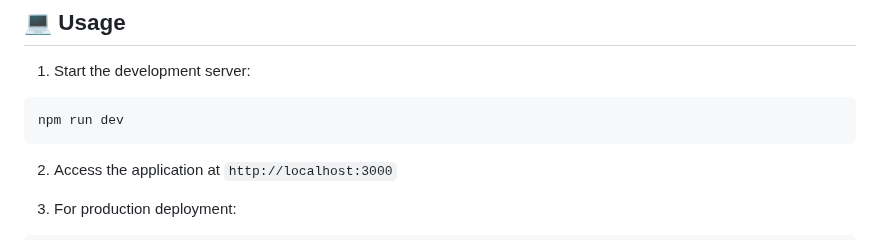
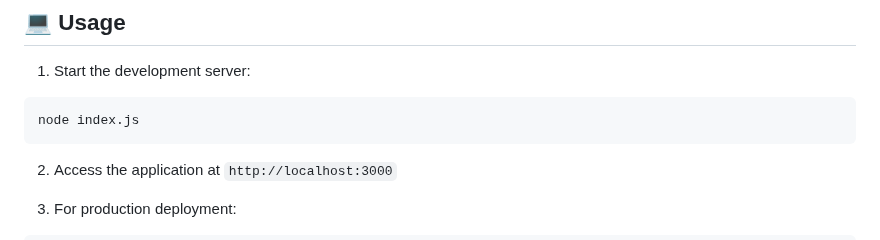
Before and after one commit to karannchaudhari04/AI-Text-Summarizer, a Markdown page: README.md, the part around the change. GitHub-like rendering.

Commit message:
initial commit

````diff
--- a/README.md
+++ b/README.md
@@ -101,7 +101,7 @@ RATE_LIMIT_MAX_REQUESTS=100
 
 1. Start the development server:
 ```bash
-npm run dev
+node index.js
 ```
 
 2. Access the application at `http://localhost:3000`
````
